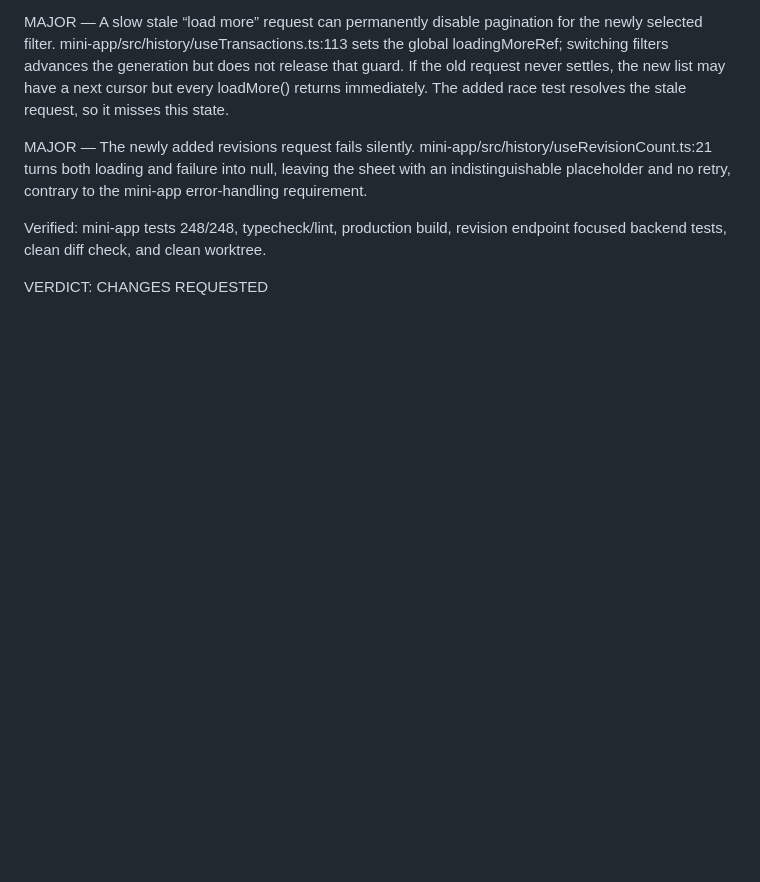
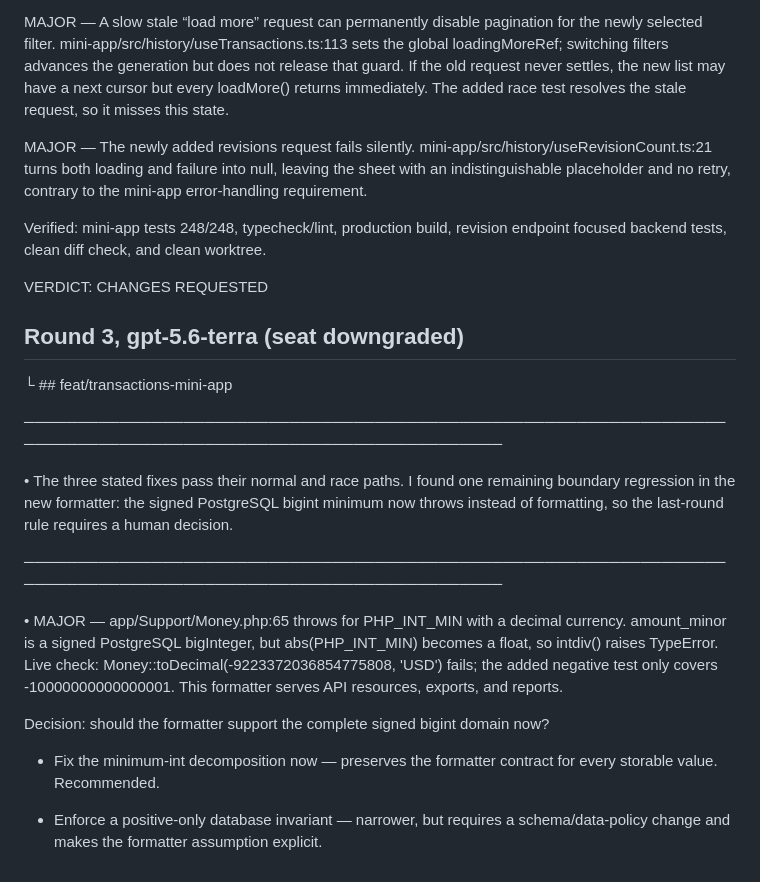
Before and after one commit to indigokids007-stack/transactions, a Markdown page: tasks/T3-mini-app-review.md, the part around the change. Rendered like a GitHub page; blank space fills up the shorter version.

Commit message:
docs: record round 3 verdict and move the mini app card to needs-human

```diff
--- a/tasks/T3-mini-app-review.md
+++ b/tasks/T3-mini-app-review.md
@@ -98,3 +98,30 @@ The `gpt-5.6-sol` weekly quota ran out after round 1. The full-lane primary seat
   clean diff check, and clean worktree.
 
   VERDICT: CHANGES REQUESTED
+
+## Round 3, gpt-5.6-terra (seat downgraded)
+
+  └ ## feat/transactions-mini-app
+
+
+
+───────────────────────────────────────────────────────────────────────────────────────────────────────────────
+
+• The three stated fixes pass their normal and race paths. I found one remaining boundary regression in the new
+  formatter: the signed PostgreSQL bigint minimum now throws instead of formatting, so the last-round rule
+  requires a human decision.
+
+───────────────────────────────────────────────────────────────────────────────────────────────────────────────
+
+• MAJOR — app/Support/Money.php:65 throws for PHP_INT_MIN with a decimal currency. amount_minor is a signed
+  PostgreSQL bigInteger, but abs(PHP_INT_MIN) becomes a float, so intdiv() raises TypeError. Live check:
+  Money::toDecimal(-9223372036854775808, 'USD') fails; the added negative test only covers -10000000000000001.
+  This formatter serves API resources, exports, and reports.
+
+  Decision: should the formatter support the complete signed bigint domain now?
+
+  - Fix the minimum-int decomposition now — preserves the formatter contract for every storable value.
+    Recommended.
+
+  - Enforce a positive-only database invariant — narrower, but requires a schema/data-policy change and makes
+    the formatter assumption explicit.
```
Also changed, not shown: tasks/T3-mini-app.md (+2 -2 lines).
